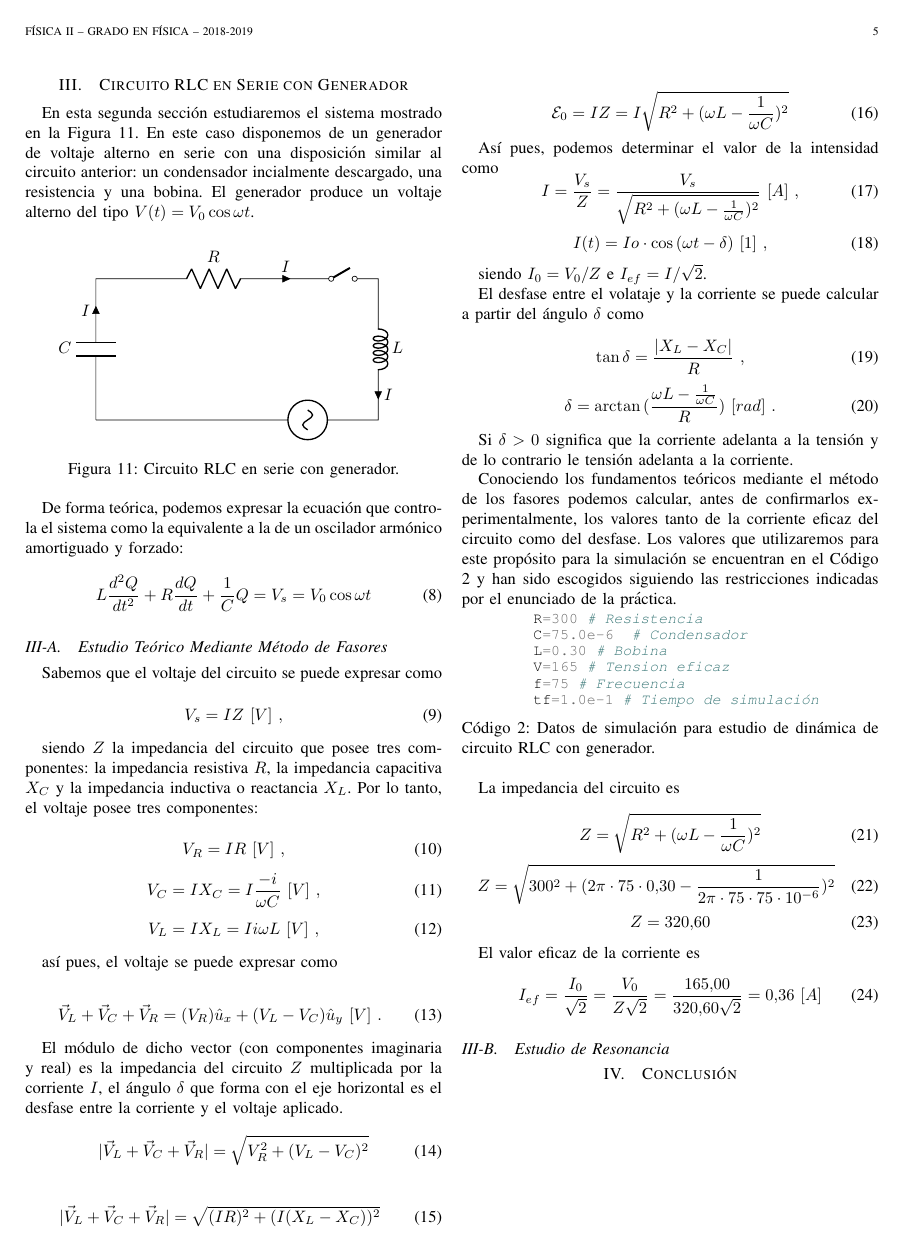
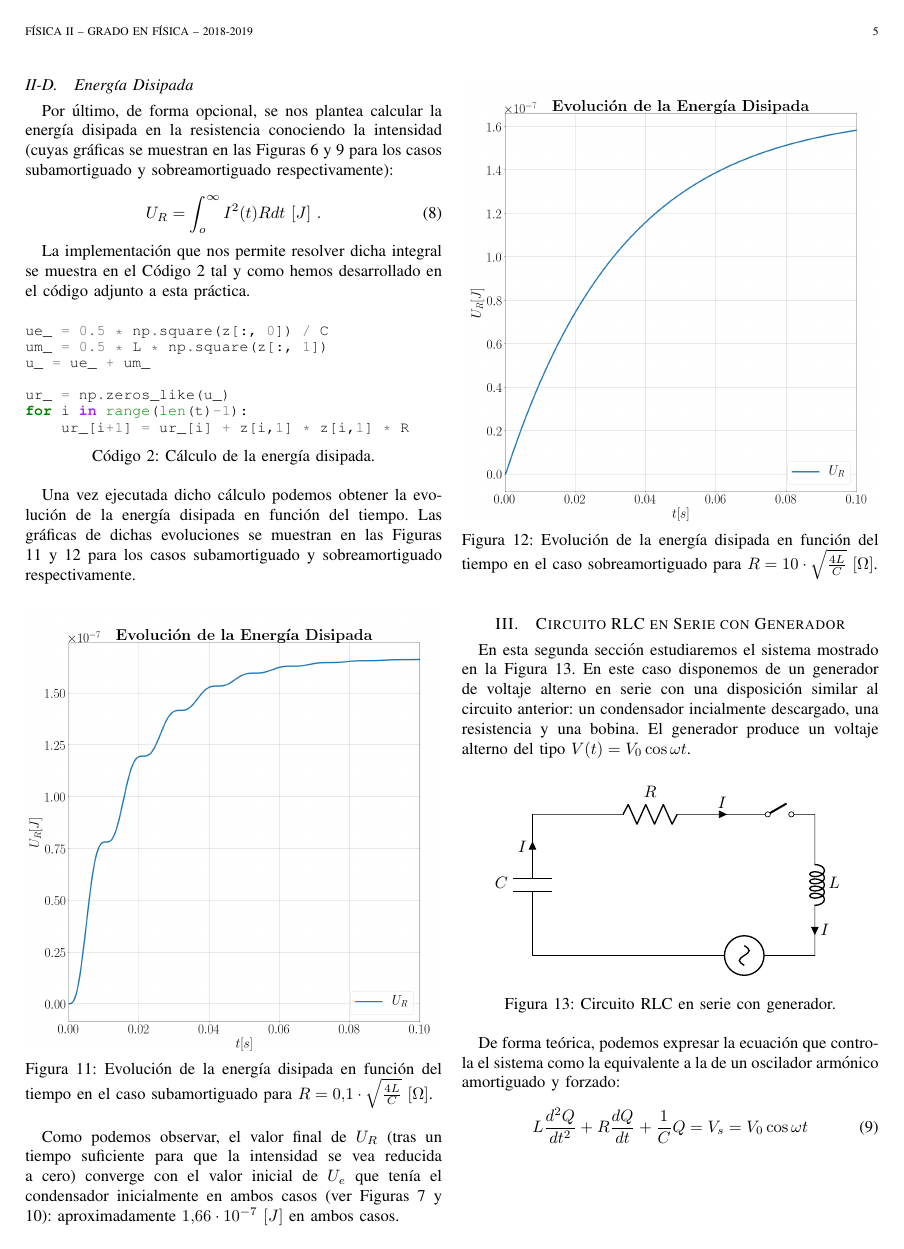
Before and after one commit to AlexanderTS1/physics, a LaTeX paper (fisica_2/practica_2/informe/bare_jrnl.tex): page 5 of 6 before the commit and page 5 of 7 after it. Compiled offline with pdfLaTeX.

Commit message:
F2: P2: energía disipada en informe

```diff
--- a/fisica_2/practica_2/informe/bare_jrnl.tex
+++ b/fisica_2/practica_2/informe/bare_jrnl.tex
@@ -558,6 +558,52 @@ En esta situación podemos comprobar cómo una excesiva resistencia provoca pér
 
 \clearpage
 
+\subsection{Energía Disipada}
+
+Por último, de forma opcional, se nos plantea calcular la energía disipada en la resistencia conociendo la intensidad (cuyas gráficas se muestran en las Figuras \ref{fig:intensidadsubamortiguado} y \ref{fig:intensidadsobreamortiguado} para los casos subamortiguado y sobreamortiguado respectivamente):
+
+\begin{equation}
+U_R = \int_o^\infty I^2(t)R dt~[J]~.
+\end{equation}
+
+La implementación que nos permite resolver dicha integral se muestra en el Código \ref{listing:disipada} tal y como hemos desarrollado en el código adjunto a esta práctica.
+
+\bigskip
+
+\begin{code}
+    \begin{minted}{python}
+ue_ = 0.5 * np.square(z[:, 0]) / C
+um_ = 0.5 * L * np.square(z[:, 1])
+u_ = ue_ + um_
+
+ur_ = np.zeros_like(u_)
+for i in range(len(t)-1):
+    ur_[i+1] = ur_[i] + z[i,1] * z[i,1] * R
+    \end{minted}
+    \caption{Cálculo de la energía disipada.}
+    \label{listing:disipada}
+\end{code}
+
+Una vez ejecutada dicho cálculo podemos obtener la evolución de la energía disipada en función del tiempo. Las gráficas de dichas evoluciones se muestran en las Figuras \ref{fig:energiadisipadasubamortiguado} y \ref{fig:energiadisipadasobreamortiguado} para los casos subamortiguado y sobreamortiguado respectivamente.
+
+\begin{figure}[!htb]
+    \centering
+    \includegraphics[width=\linewidth,trim={40 70 70 70},clip]{energiadisipadasubamortiguado.png}
+    \caption{Evolución de la energía disipada en función del tiempo en el caso subamortiguado para $R=0.1 \cdot\sqrt{\frac{4L}{C}}~[\Omega]$.}
+    \label{fig:energiadisipadasubamortiguado}
+\end{figure}
+
+\begin{figure}[!htb]
+    \centering
+    \includegraphics[width=\linewidth,trim={40 70 70 70},clip]{energiadisipadasobreamortiguado.png}
+    \caption{Evolución de la energía disipada en función del tiempo en el caso sobreamortiguado para $R=10 \cdot\sqrt{\frac{4L}{C}}~[\Omega]$.}
+    \label{fig:energiadisipadasobreamortiguado}
+\end{figure}
+
+Como podemos observar, el valor final de $U_R$ (tras un tiempo suficiente para que la intensidad se vea reducida a cero) converge con el valor inicial de $U_e$ que tenía el condensador inicialmente en ambos casos (ver Figuras \ref{fig:energiasubamortiguado} y \ref{fig:energiasobreamortiguado}): aproximadamente $1.66\cdot 10^{-7}~[J]$ en ambos casos.
+
+\newpage
+
 \section{Circuito RLC en Serie con Generador}
 \label{sec:rlccongenerador}
 
@@ -679,4 +730,3 @@ Z = 320.60
 El valor eficaz de la corriente es
 
 \begin{equation}
-I_{ef} = \frac{I_0}{\sqrt{2}} = \frac{V_0}{Z\sqrt{2}} = \frac{165.00}{320.60\sqrt{2}} = 0.36~[A]
```
Also changed, not shown: fisica_2/practica_2/informe/bare_jrnl.pdf, fisica_2/practica_2/informe/congenintensidadvoltaje.png (added), fisica_2/practica_2/informe/energiadisipadasobreamortiguado.png (added), fisica_2/practica_2/informe/energiadisipadasubamortiguado.png (added), fisica_2/practica_2/informe/bare_jrnl.tex (20 more changed lines), 2 other files.
